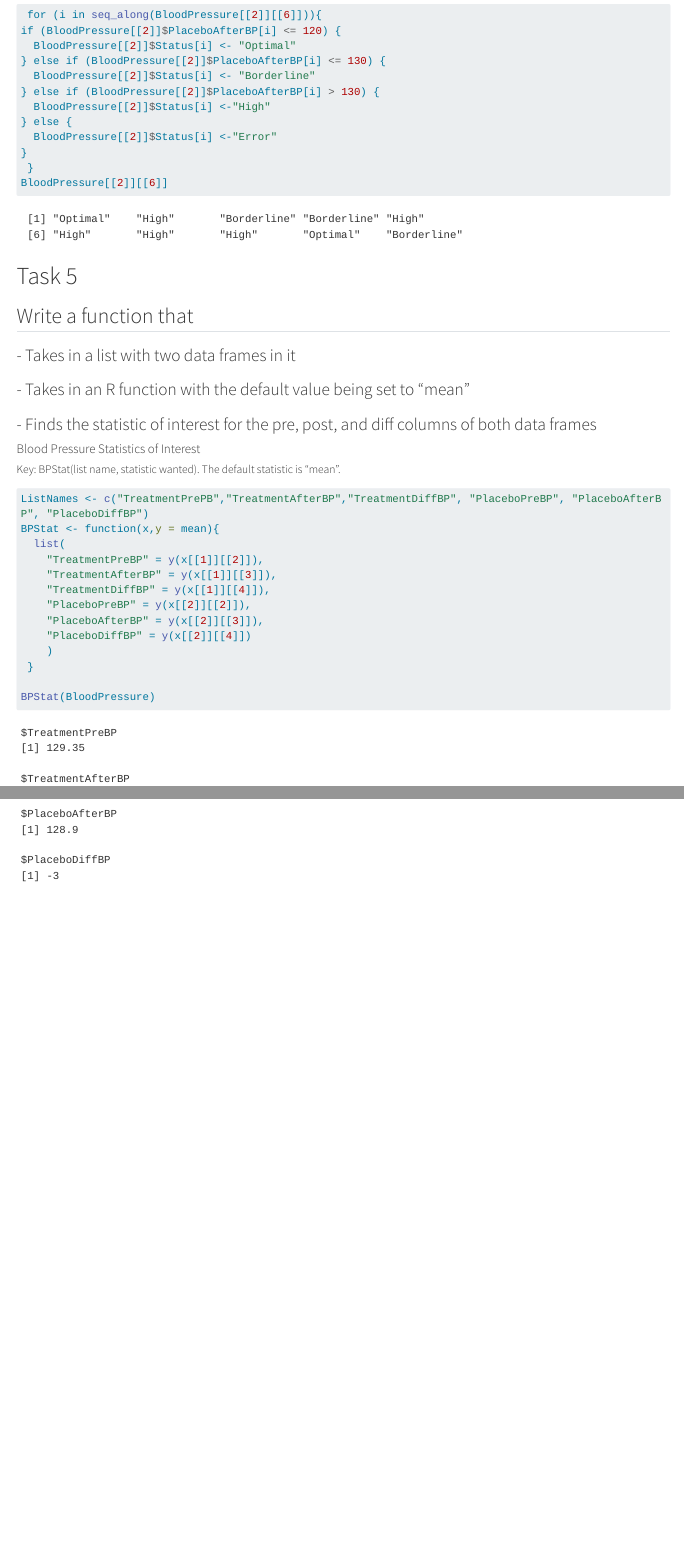
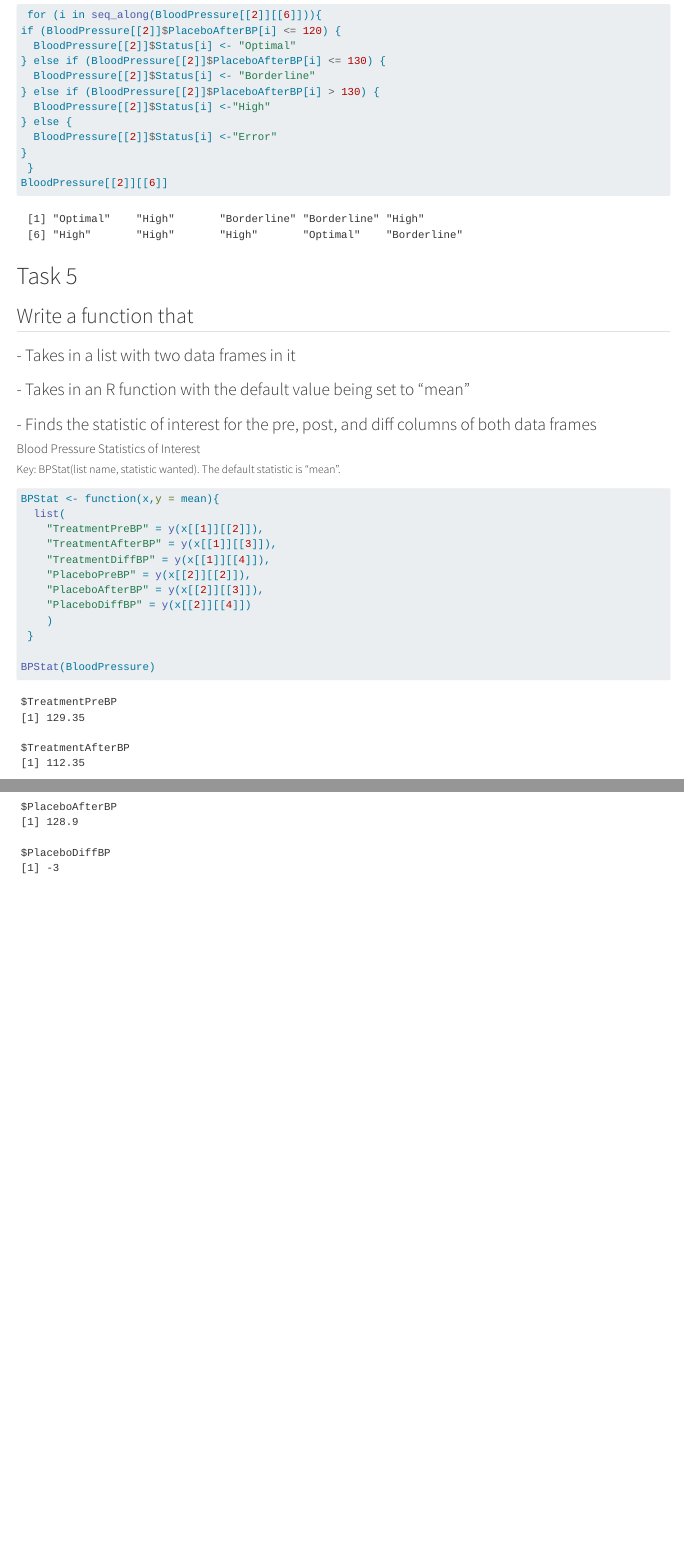
Before and after one commit to jpatt1980/Homework2, a Quarto document (Homework2.qmd): the page in a window 1100 px wide, from 6720 px down, and a second part further down, joined at a grey line. Rendered offline with R 4.5, knitr and Pandoc in place of Quarto, with nearby package versions; long lines of code are wrapped.

Commit message:
Removed "ListNames" from code

````diff
--- a/Homework2.qmd
+++ b/Homework2.qmd
@@ -185,7 +185,6 @@
 ##### Key: BPStat(list name, statistic wanted). The default statistic is "mean".
 
 ```{r}
-ListNames <- c("TreatmentPrePB","TreatmentAfterBP","TreatmentDiffBP", "PlaceboPreBP", "PlaceboAfterBP", "PlaceboDiffBP")
 BPStat <- function(x,y = mean){
   list(
     "TreatmentPreBP" = y(x[[1]][[2]]),
````
Also changed, not shown: docs/search.json, 1 other file.
